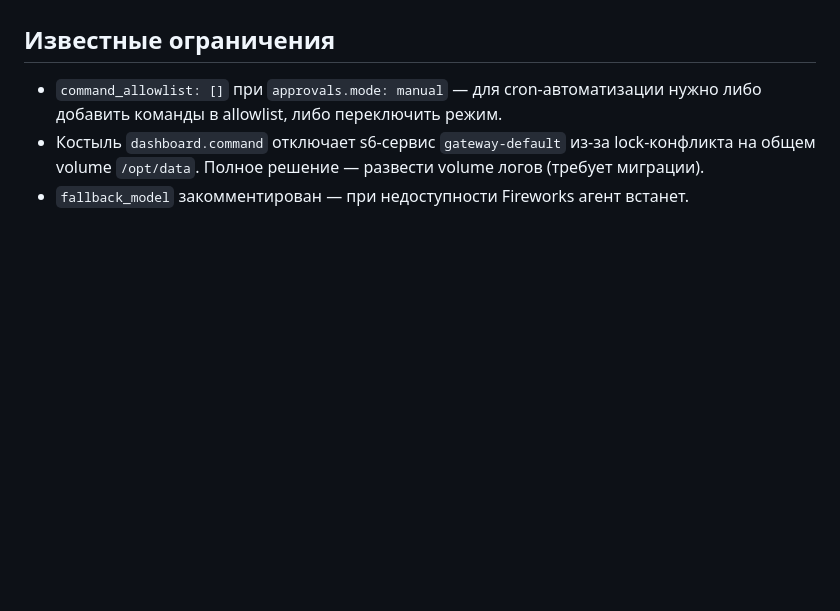
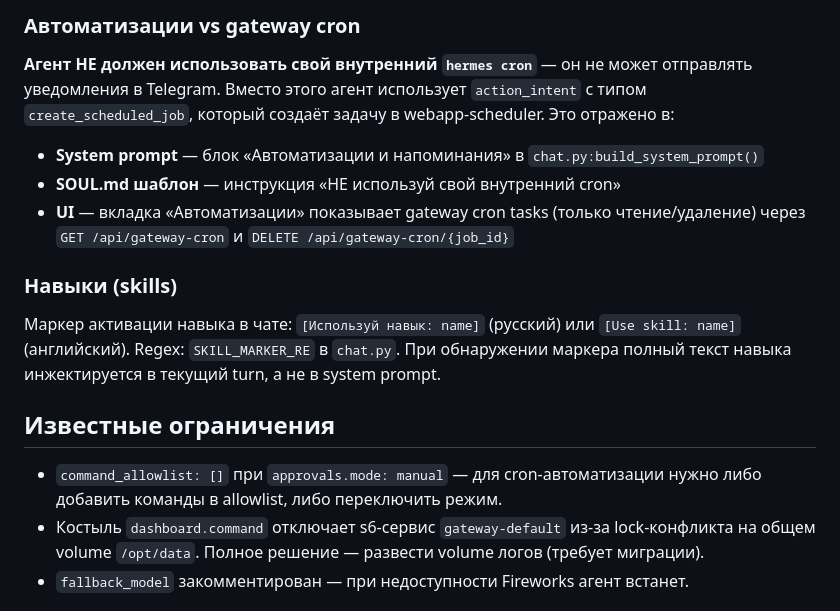
Before and after one commit to aikula/MultiUserHermesAgent, a Markdown page: AGENTS.md, the part around one of its changes. Drawn GitHub-style; blank space fills up the shorter version.

```diff
--- a/AGENTS.md
+++ b/AGENTS.md
@@ -166,3 +185,19 @@ docker exec hermes-gateway hermes doctor
+### Автоматизации vs gateway cron
+
+**Агент НЕ должен использовать свой внутренний `hermes cron`** — он не может отправлять
+уведомления в Telegram. Вместо этого агент использует `action_intent` с типом
+`create_scheduled_job`, который создаёт задачу в webapp-scheduler. Это отражено в:
+
+- **System prompt** — блок «Автоматизации и напоминания» в `chat.py:build_system_prompt()`
+- **SOUL.md шаблон** — инструкция «НЕ используй свой внутренний cron»
+- **UI** — вкладка «Автоматизации» показывает gateway cron tasks (только чтение/удаление)
+  через `GET /api/gateway-cron` и `DELETE /api/gateway-cron/{job_id}`
+
+### Навыки (skills)
+
+Маркер активации навыка в чате: `[Используй навык: name]` (русский) или `[Use skill: name]` (английский).
+Regex: `SKILL_MARKER_RE` в `chat.py`. При обнаружении маркера полный текст навыка инжектируется
+в текущий turn, а не в system prompt.
 
 ## Известные ограничения
 
```
Also changed, not shown: other parts of AGENTS.md (+25 -6 lines).
